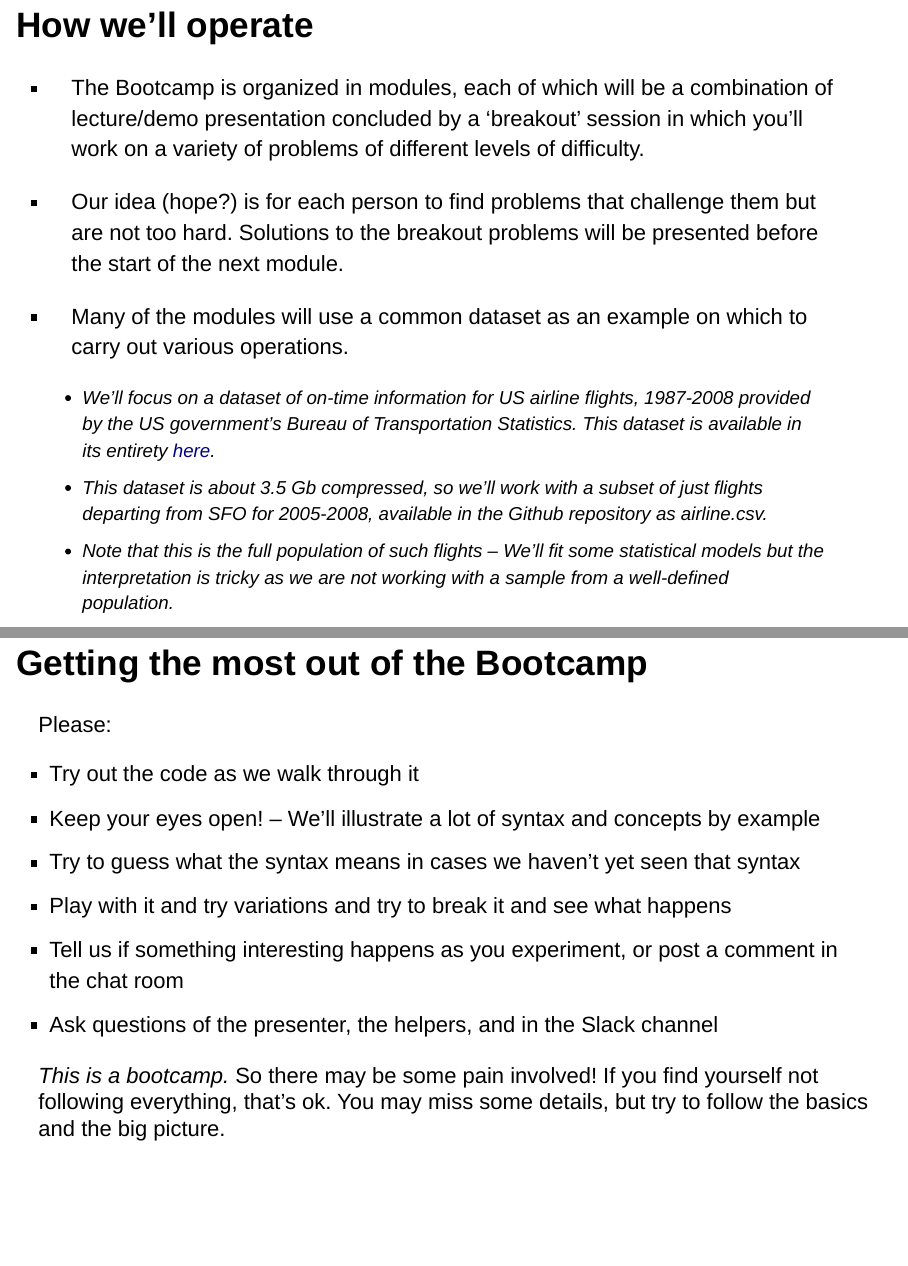
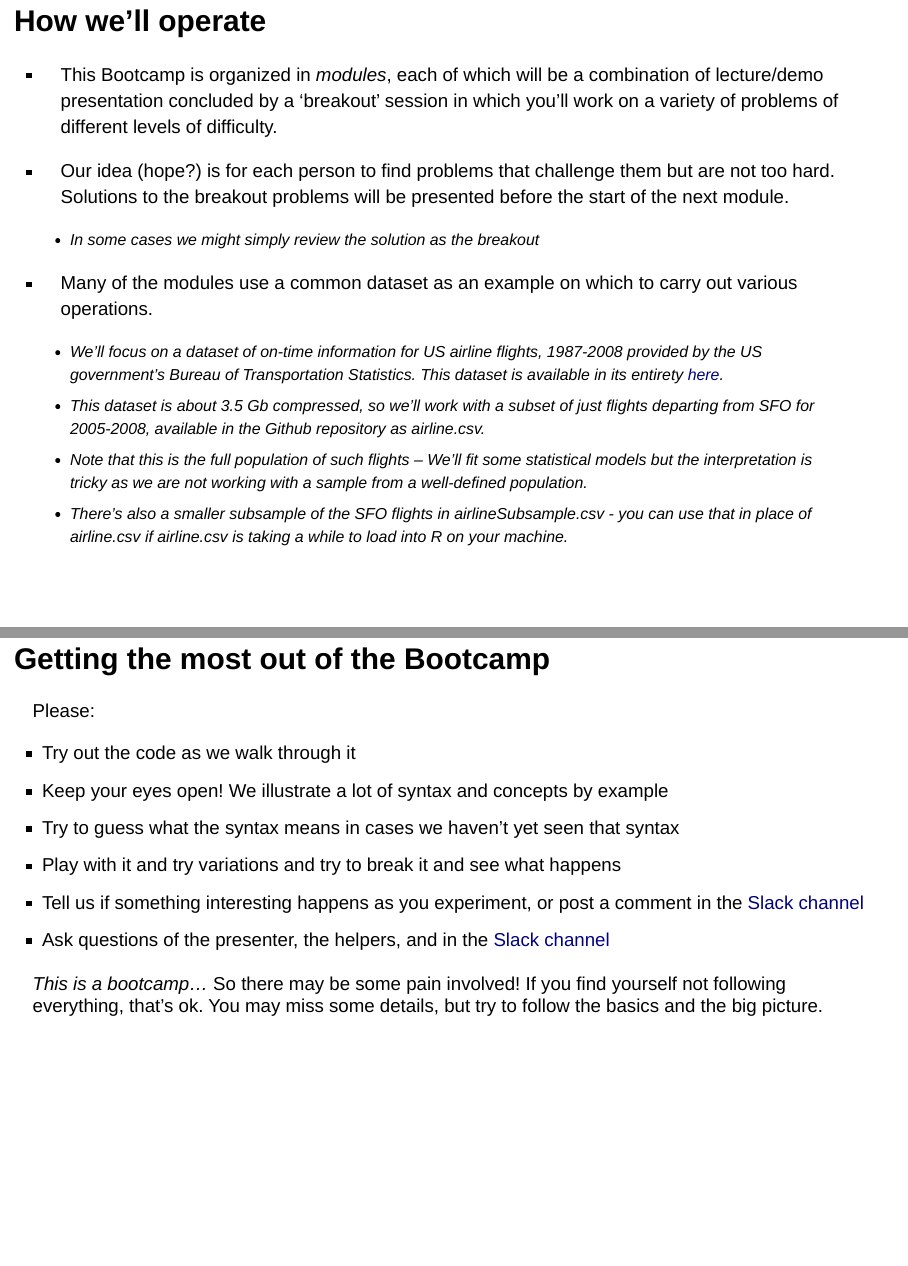
Before and after one commit to TheRensselaerIDEA/r-bootcamp-2018-rpi, an R Markdown document (modules/module0_induction.Rmd): pages 3 and 6 of 21 before the commit and pages 3 and 5 of 19 after it, joined at a grey line. Rendered offline with R 4.5, knitr and Pandoc, with nearby package versions.

Commit message:
Minor changes

```diff
--- a/modules/module0_induction.Rmd
+++ b/modules/module0_induction.Rmd
@@ -20,11 +20,12 @@ If you have an administrative question, email idea-r-bootcamp@cs.lists.rpi.edu
 
 # How we'll operate
 
-* The Bootcamp is organized in modules, each of which will be a combination of lecture/demo presentation concluded by a 'breakout' session in which you'll work on a variety of problems of different levels of difficulty.
+* This Bootcamp is organized in *modules*, each of which will be a combination of lecture/demo presentation concluded by a 'breakout' session in which you'll work on a variety of problems of different levels of difficulty.
 
 * Our idea (hope?) is for each person to find problems that challenge them but are not too hard. Solutions to the breakout problems will be presented before the start of the next module.
+    + In some cases we might simply review the solution as the breakout
 
-* Many of the modules will use a common dataset as an example on which to carry out various operations.
+* Many of the modules use a common dataset as an example on which to carry out various operations.
     + We'll focus on a dataset of on-time information for US airline flights, 1987-2008 provided by the US government's Bureau of Transportation Statistics. This dataset is available in its entirety [here](http://stat-computing.org/dataexpo/2009/the-data.html).
     + This dataset is about 3.5 Gb compressed, so we'll work with a subset of just flights departing from SFO for 2005-2008, available in the Github repository as *airline.csv*.
     + Note that this is the full population of such flights -- We'll fit some statistical models but the interpretation is tricky as we are not working with a sample from a well-defined population.
@@ -42,13 +43,13 @@ If you have an administrative question, email idea-r-bootcamp@cs.lists.rpi.edu
 Please:
 
 * Try out the code as we walk through it
-* Keep your eyes open! -- We'll illustrate a lot of syntax and concepts by example
+* Keep your eyes open! We illustrate a lot of syntax and concepts by example
 * Try to guess what the syntax means in cases we haven't yet seen that syntax
 * Play with it and try variations and try to break it and see what happens
-* Tell us if something interesting happens as you experiment, or post a comment in the chat room
-* Ask questions of the presenter, the helpers, and in the Slack channel
+* Tell us if something interesting happens as you experiment, or post a comment in the [Slack channel](https://therensselaeridea.slack.com/messages/C8QLZH6DU/details/)
+* Ask questions of the presenter, the helpers, and in the [Slack channel](https://therensselaeridea.slack.com/messages/C8QLZH6DU/details/)
 
-*This is a bootcamp.* So there may be some pain involved! If you find yourself not following everything, that's ok. You may miss some details, but try to follow the basics and the big picture.
+*This is a bootcamp...* So there may be some pain involved! If you find yourself not following everything, that's ok. You may miss some details, but try to follow the basics and the big picture.
 
 # A few additional thoughts
 
```
Also changed, not shown: modules/module0_induction.html, modules/module0_induction_slides.html, modules/module0_induction.Rmd (16 more changed lines).
